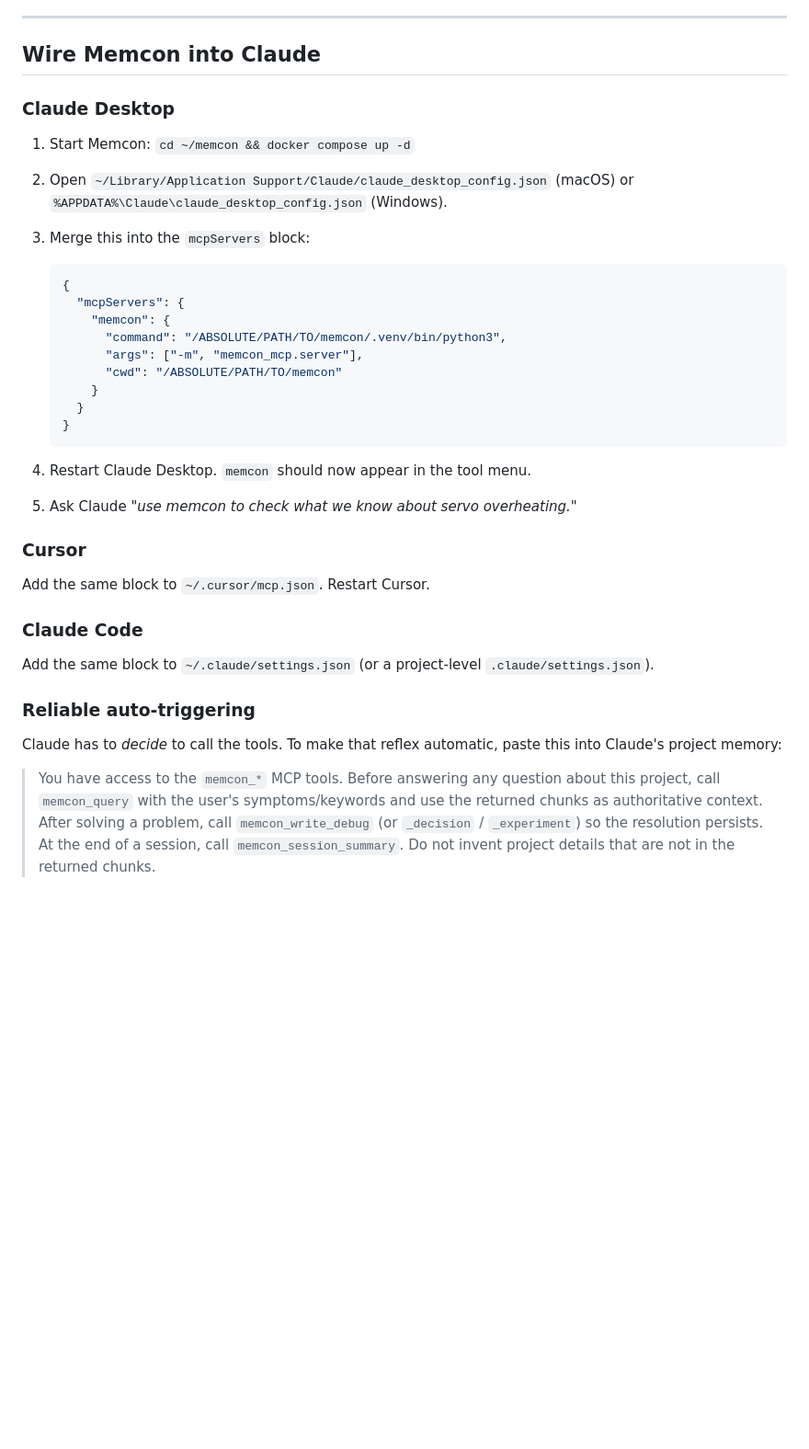
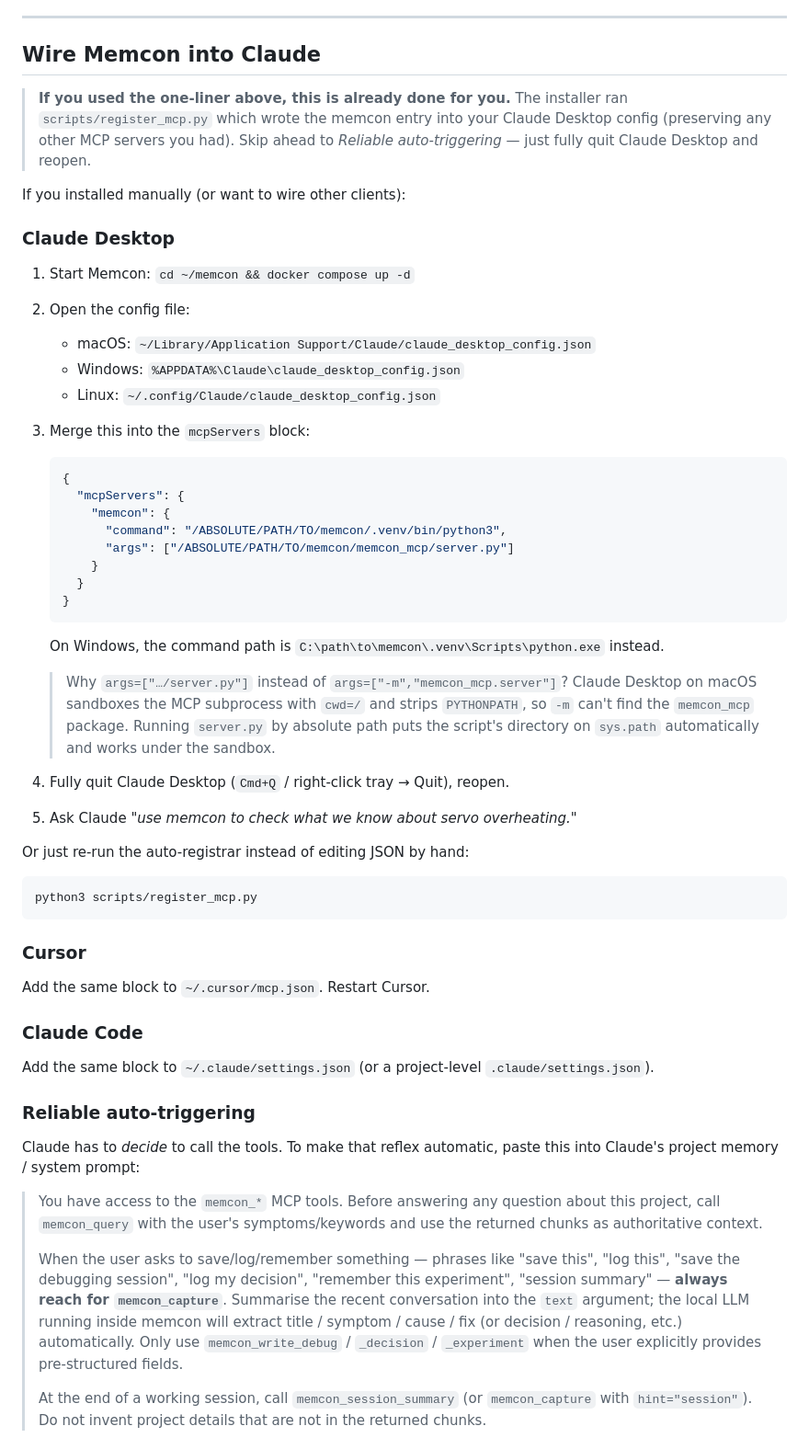
Before and after one commit to aryasgit/memcon, a Markdown page: README.md, the part around one of its changes. Shown at 92% size. Drawn GitHub-style; blank space fills up the shorter version.

````diff
--- a/README.md
+++ b/README.md
@@ -162,11 +162,21 @@ Docker Desktop must be running either way.
 
 ## Wire Memcon into Claude
 
+> **If you used the one-liner above, this is already done for you.**
+> The installer ran `scripts/register_mcp.py` which wrote the memcon
+> entry into your Claude Desktop config (preserving any other MCP servers
+> you had). Skip ahead to *Reliable auto-triggering* — just fully quit
+> Claude Desktop and reopen.
+
+If you installed manually (or want to wire other clients):
+
 ### Claude Desktop
 
 1. Start Memcon: `cd ~/memcon && docker compose up -d`
-2. Open `~/Library/Application Support/Claude/claude_desktop_config.json`
-   (macOS) or `%APPDATA%\Claude\claude_desktop_config.json` (Windows).
+2. Open the config file:
+   - macOS: `~/Library/Application Support/Claude/claude_desktop_config.json`
+   - Windows: `%APPDATA%\Claude\claude_desktop_config.json`
+   - Linux: `~/.config/Claude/claude_desktop_config.json`
 3. Merge this into the `mcpServers` block:
 
    ```json
@@ -174,15 +184,28 @@ Docker Desktop must be running either way.
      "mcpServers": {
        "memcon": {
          "command": "/ABSOLUTE/PATH/TO/memcon/.venv/bin/python3",
-         "args": ["-m", "memcon_mcp.server"],
-         "cwd": "/ABSOLUTE/PATH/TO/memcon"
+         "args": ["/ABSOLUTE/PATH/TO/memcon/memcon_mcp/server.py"]
        }
      }
    }
    ```
 
-4. Restart Claude Desktop. `memcon` should now appear in the tool menu.
+   On Windows, the command path is
+   `C:\path\to\memcon\.venv\Scripts\python.exe` instead.
+
+   > Why `args=["…/server.py"]` instead of `args=["-m","memcon_mcp.server"]`?
+   > Claude Desktop on macOS sandboxes the MCP subprocess with `cwd=/` and
+   > strips `PYTHONPATH`, so `-m` can't find the `memcon_mcp` package.
+   > Running `server.py` by absolute path puts the script's directory on
+   > `sys.path` automatically and works under the sandbox.
+
+4. Fully quit Claude Desktop (`Cmd+Q` / right-click tray → Quit), reopen.
 5. Ask Claude *"use memcon to check what we know about servo overheating."*
+
+Or just re-run the auto-registrar instead of editing JSON by hand:
+```bash
+python3 scripts/register_mcp.py
+```
 
 ### Cursor
 
@@ -195,12 +218,23 @@ Add the same block to `~/.claude/settings.json` (or a project-level
 
 ### Reliable auto-triggering
 
-Claude has to *decide* to call the tools. To make that reflex automatic, paste
-this into Claude's project memory:
+Claude has to *decide* to call the tools. To make that reflex automatic,
+paste this into Claude's project memory / system prompt:
 
 > You have access to the `memcon_*` MCP tools. Before answering any question
 > about this project, call `memcon_query` with the user's symptoms/keywords
-> and use the returned chunks as authoritative context. After solving a
-> problem, call `memcon_write_debug` (or `_decision` / `_experiment`) so the
-> resolution persists. At the end of a session, call `memcon_session_summary`.
-> Do not invent project details that are not in the returned chunks.
+> and use the returned chunks as authoritative context.
+>
+> When the user asks to save/log/remember something — phrases like
+> "save this", "log this", "save the debugging session", "log my decision",
+> "remember this experiment", "session summary" — **always reach for
+> `memcon_capture`**. Summarise the recent conversation into the `text`
+> argument; the local LLM running inside memcon will extract title /
+> symptom / cause / fix (or decision / reasoning, etc.) automatically. Only
+> use `memcon_write_debug` / `_decision` / `_experiment` when the user
+> explicitly provides pre-structured fields.
+>
+> At the end of a working session, call `memcon_session_summary` (or
+> `memcon_capture` with `hint="session"`). Do not invent project details
+> that are not in the returned chunks.
+
````
Also changed, not shown: other parts of README.md (+93 -0 lines).
